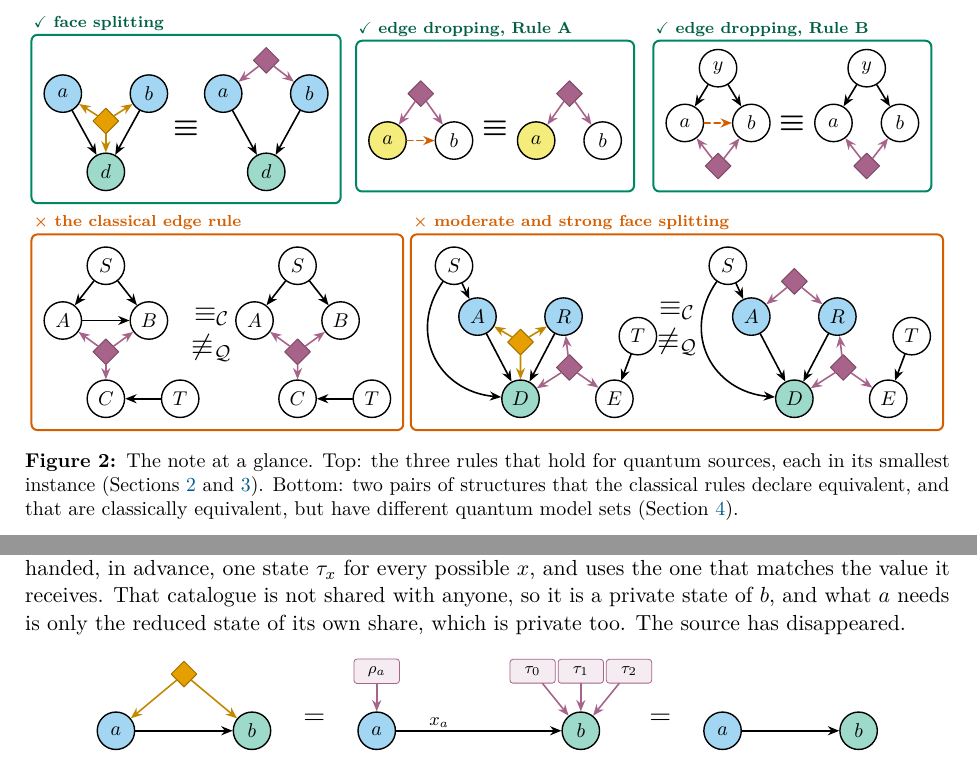
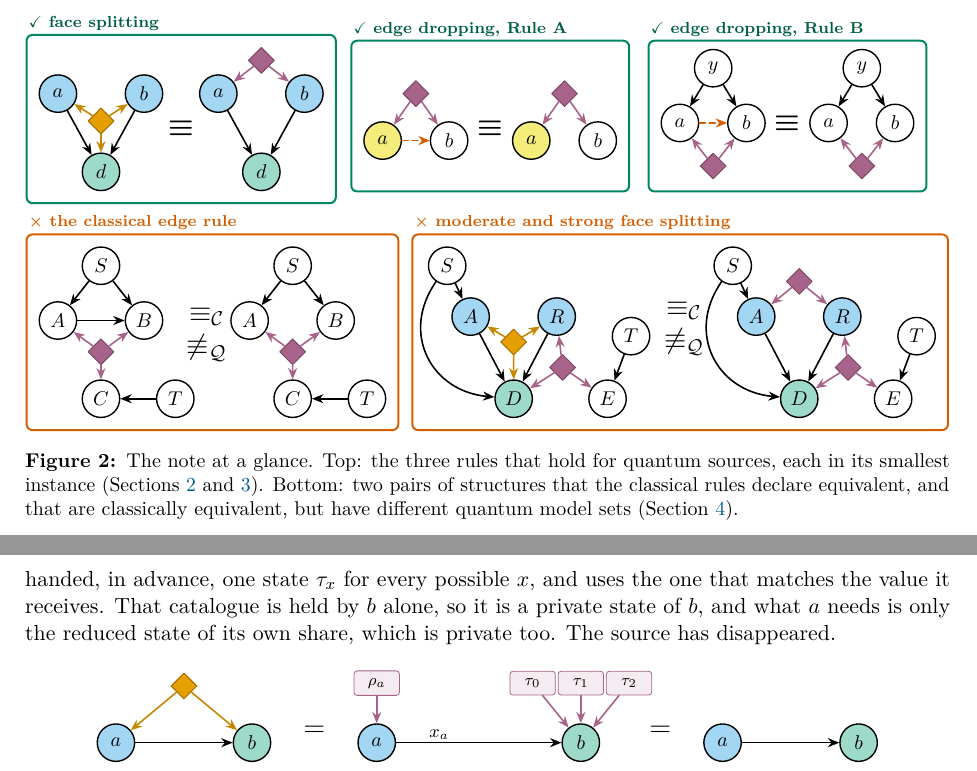
Before and after one commit to eliewolfe/mDAG-analysis, a LaTeX paper (manuscript/observational classification/observational_classification.tex, which reads manuscript/observational classification/sections/00_summary.tex, manuscript/observational classification/sections/01_setting.tex, manuscript/observational classification/sections/02_face_splitting.tex): two parts of pages 4 and 8 of 36 before the commit and two parts of pages 4 and 9 of 36 after it, joined at a grey line, cut so that both start at the same text. The pictures show the PDF file manuscript/observational classification/observational_classification.pdf that the author committed with the source.

Commit message:
Observational classification: layout of the rewritten note
Rule and counterexample boxes no longer break across pages; the two
bottom panels of the at-a-glance figure are separated; faint elements are
darker; two figures float instead of leaving half-empty pages. The
comments for Marina point to the full proofs of the two counterexamples to
the classical edge rule.

Co-Authored-By: Claude Fable 5.2 <noreply@anthropic.com>
Claude-Session: https://claude.ai/code/session_01S6H54tMDgUHvPAKSbtvrAt

```diff
--- a/manuscript/observational classification/sections/00_summary.tex
+++ b/manuscript/observational classification/sections/00_summary.tex
@@ -128,19 +128,19 @@ model sets are both equal; $\equiv_{\C}$ and $\not\equiv_{\Q}$ speak of one of t
     \node[ptitle=oired] at (p4.north west) {$\boldsymbol{\times}$ the classical edge rule};
   \end{scope}
   % ---------- moderate face splitting fails
-  \begin{scope}[shift={(10.6,-5.6)}]
+  \begin{scope}[shift={(10.55,-5.6)}]
     \vn{s}{-0.6,2.9}{$S$} \vn[Cn]{A}{0,1.6}{$A$} \vn[Cn]{R}{2.2,1.6}{$R$} \vn[Dn]{D}{1.1,-0.5}{$D$} \vn{E}{3.5,-0.5}{$E$} \vn{t}{4.1,1.1}{$T$}
     \qs[splitsrc]{f}{1.1,0.95} \qs{g}{2.35,0.3}
     \feed[splitedge]{f}{A,R,D} \feed{g}{R,D,E} \de{A}{D} \de{R}{D} \de{s}{A} \de{t}{E}
     \draw[edge] (s) to[out=-125,in=175,looseness=1.25] (D);
-    \node[rel] at (5.1,1.75) {$\ceq$}; \node[rel] at (5.1,0.95) {$\not\qeq$};
-    \begin{scope}[shift={(7.0,0)}]
+    \node[rel] at (5.45,1.75) {$\ceq$}; \node[rel] at (5.45,0.95) {$\not\qeq$};
+    \begin{scope}[shift={(7.3,0)}]
       \vn{s2}{-0.6,2.9}{$S$} \vn[Cn]{A2}{0,1.6}{$A$} \vn[Cn]{R2}{2.2,1.6}{$R$} \vn[Dn]{D2}{1.1,-0.5}{$D$} \vn{E2}{3.5,-0.5}{$E$} \vn{t2}{4.1,1.1}{$T$}
       \qs{f2}{1.1,2.5} \qs{g2}{2.35,0.3}
       \feed{f2}{A2,R2} \feed{g2}{R2,D2,E2} \de{A2}{D2} \de{R2}{D2} \de{s2}{A2} \de{t2}{E2}
       \draw[edge] (s2) to[out=-125,in=175,looseness=1.25] (D2);
     \end{scope}
-    \node (left) at (-1.2,1.0) {};
+    \node[inner sep=0pt] (left) at (-1.15,1.0) {};
     \begin{scope}[on background layer]\node[panel=oired, fit=(left)(s)(D)(t2)(s2)(D2)] (p5) {};\end{scope}
     \node[ptitle=oired] at (p5.north west) {$\boldsymbol{\times}$ moderate and strong face splitting};
   \end{scope}
--- a/manuscript/observational classification/sections/01_setting.tex
+++ b/manuscript/observational classification/sections/01_setting.tex
@@ -144,6 +144,7 @@ setting $t$).}
 \label{fig:premeasure}
 \end{figure}
 
+\Needspace{14\baselineskip}
 The second tool is not a lemma but a construction that recurs.
 
 \begin{ideabox}{The catalogue}
--- a/manuscript/observational classification/sections/02_face_splitting.tex
+++ b/manuscript/observational classification/sections/02_face_splitting.tex
@@ -86,7 +86,7 @@ Take an edge $a\to b$ with a source $\{a,b\}$ on it, where $a$ has no setting an
 (\cref{fig:split-idea}). In any quantum model, $a$ measures its share and obtains $x_a$; this leaves the share of
 $b$ in a state $\tau_{x_a}$ that is a known function of $x_a$. But $b$ receives $x_a$ along the edge. So nothing is
 lost if $b$ is handed, in advance, one state $\tau_x$ for every possible $x$, and uses the one that matches the
-value it receives. That catalogue is not shared with anyone, so it is a private state of $b$, and what $a$ needs is
+value it receives. That catalogue is held by $b$ alone, so it is a private state of $b$, and what $a$ needs is
 only the reduced state of its own share, which is private too. The source has disappeared.
 
 \begin{figure}[H]
--- a/manuscript/observational classification/sections/04_not_quantum.tex
+++ b/manuscript/observational classification/sections/04_not_quantum.tex
@@ -496,7 +496,7 @@ On four visible nodes the strong rule merges five groups of structures that no c
 connects (\cref{fig:open-four}). The groups hold $13$ structures, each of which is a class of its own under the
 rules of this note; these are the eight classes by which $446$ exceeds $438$.
 
-\begin{figure}[H]
+\begin{figure}[!htb]
 \centering
 \begin{tikzpicture}[mdag,scale=0.85]
   % group 1
--- a/manuscript/observational classification/sections/05_what_it_buys.tex
+++ b/manuscript/observational classification/sections/05_what_it_buys.tex
@@ -316,6 +316,7 @@ Two further facts put this class in perspective.
   of $996$, one proof per class, and the assurance that counting classes does not count the same problem twice.
 \end{itemize}
 
+\Needspace{10\baselineskip}
 \subsection{What the open questions could change}\label{sec:open-summary}
 
 Three statements are left open by this note.
```
Also changed, not shown: manuscript/comments_for_marina.md (+1 -1 lines), manuscript/observational classification/preamble.tex (+3 -3 lines), manuscript/observational classification/sections/03_edge_dropping.tex (+3 -3 lines), manuscript/observational classification/observational_classification.pdf, manuscript/observational classification/sections/02_face_splitting.tex (2 more changed lines), manuscript/observational classification/sections/04_not_quantum.tex (2 more changed lines), manuscript/observational classification/sections/05_what_it_buys.tex (2 more changed lines).
